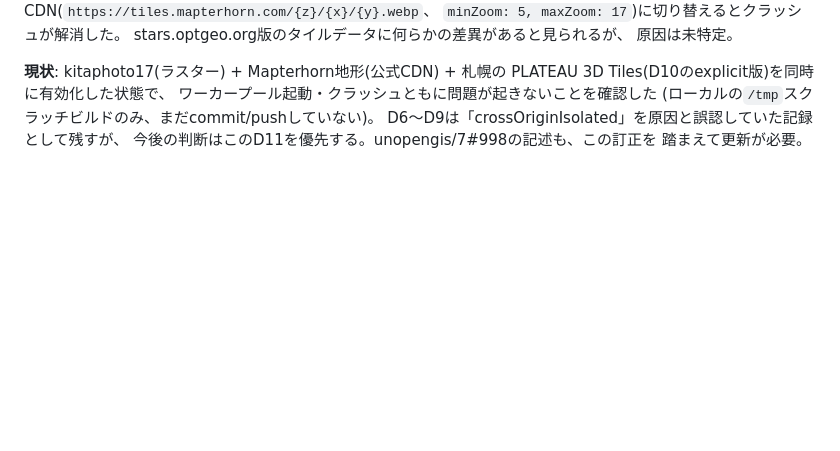
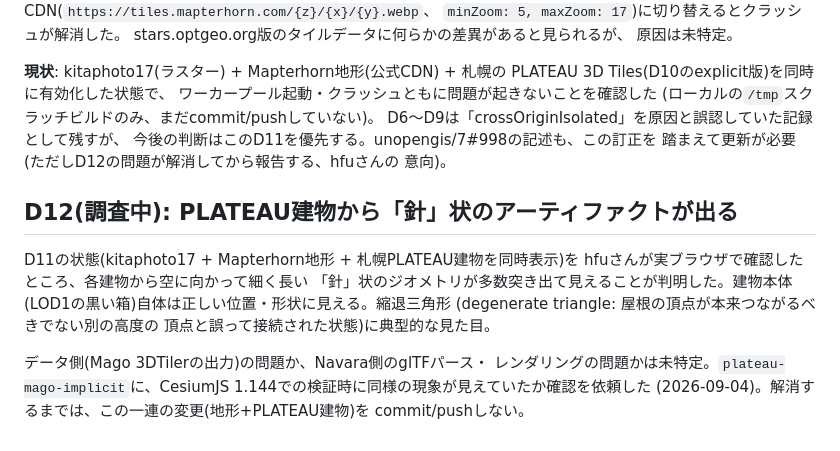
Before and after one commit to hfu/kitaphoto17-navara, a Markdown page: DECISIONS.md, the part around the change. Drawn GitHub-style; blank space fills up the shorter version.

Commit message:
Record D12: needle-like geometry artifacts on PLATEAU buildings
Under investigation with plateau-mago-implicit. Not pushing the
terrain+buildings integration until resolved, per hfu. Docs-only.

Co-Authored-By: Claude Sonnet 5 <noreply@anthropic.com>

```diff
--- a/DECISIONS.md
+++ b/DECISIONS.md
@@ -256,4 +256,20 @@ PLATEAU 3D Tiles(D10のexplicit版)を同時に有効化した状態で、
 (ローカルの`/tmp`スクラッチビルドのみ、まだcommit/pushしていない)。
 D6〜D9は「crossOriginIsolated」を原因と誤認していた記録として残すが、
 今後の判断はこのD11を優先する。unopengis/7#998の記述も、この訂正を
-踏まえて更新が必要。
+踏まえて更新が必要(ただしD12の問題が解消してから報告する、hfuさんの
+意向)。
+
+## D12(調査中): PLATEAU建物から「針」状のアーティファクトが出る
+
+D11の状態(kitaphoto17 + Mapterhorn地形 + 札幌PLATEAU建物を同時表示)を
+hfuさんが実ブラウザで確認したところ、各建物から空に向かって細く長い
+「針」状のジオメトリが多数突き出て見えることが判明した。建物本体
+(LOD1の黒い箱)自体は正しい位置・形状に見える。縮退三角形
+(degenerate triangle: 屋根の頂点が本来つながるべきでない別の高度の
+頂点と誤って接続された状態)に典型的な見た目。
+
+データ側(Mago 3DTilerの出力)の問題か、Navara側のglTFパース・
+レンダリングの問題かは未特定。`plateau-mago-implicit`に、CesiumJS
+1.144での検証時に同様の現象が見えていたか確認を依頼した
+(2026-09-04)。解消するまでは、この一連の変更(地形+PLATEAU建物)を
+commit/pushしない。
```
